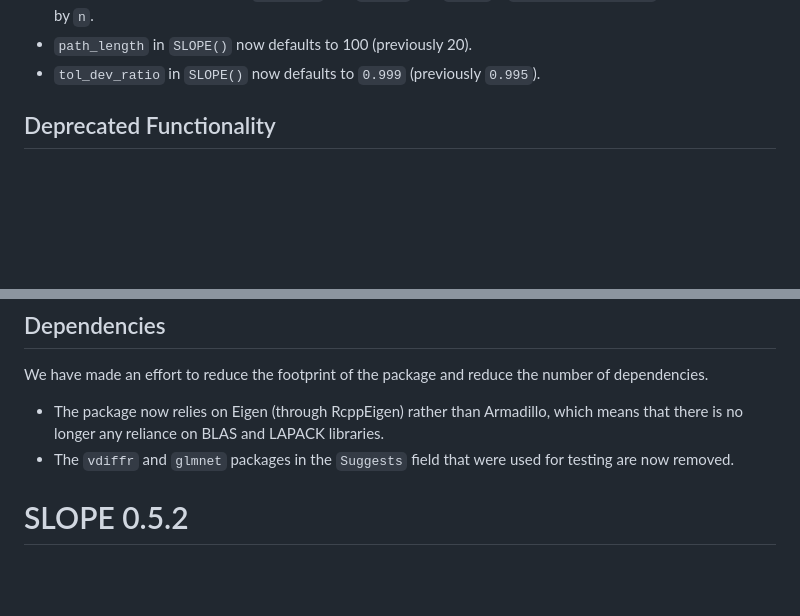
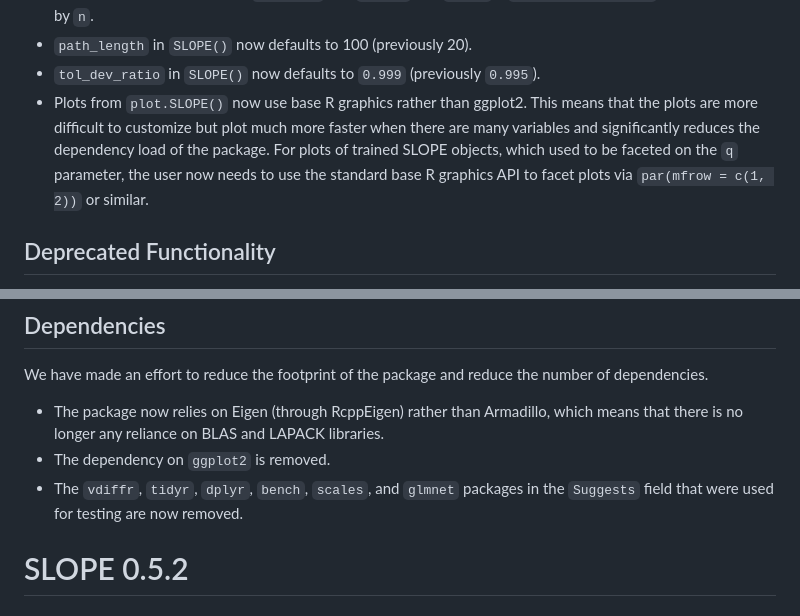
Before and after one commit to jolars/SLOPE, a Markdown page: NEWS.md, 2 parts joined by grey strips. Drawn GitHub-style; blank space fills up the shorter version.

Commit message:
docs: update NEWS

```diff
--- a/NEWS.md
+++ b/NEWS.md
@@ -43,6 +43,12 @@ patient with dealing with the large number of breaking changes.
   `prmals` and `duals` if `diagnostics = TRUE` are now scaled by `n`.
 - `path_length` in `SLOPE()` now defaults to 100 (previously 20).
 - `tol_dev_ratio` in `SLOPE()` now defaults to `0.999` (previously `0.995`).
+- Plots from `plot.SLOPE()` now use base R graphics rather than ggplot2. This
+  means that the plots are more difficult to customize but plot much more faster
+  when there are many variables and significantly reduces the dependency load of
+  the package. For plots of trained SLOPE objects, which used to be faceted on
+  the `q` parameter, the user now needs to use the standard base R graphics API
+  to facet plots via `par(mfrow = c(1, 2))` or similar.
 
 ## Deprecated Functionality
 
@@ -90,8 +96,9 @@ number of dependencies.
 
 - The package now relies on Eigen (through RcppEigen) rather than Armadillo,
   which means that there is no longer any reliance on BLAS and LAPACK libraries.
-- The `vdiffr` and `glmnet` packages in the `Suggests` field that were used for
-  testing are now removed.
+- The dependency on `ggplot2` is removed.
+- The `vdiffr`, `tidyr`, `dplyr`, `bench`, `scales`, and `glmnet` packages in
+  the `Suggests` field that were used for testing are now removed.
 
 # SLOPE 0.5.2
 
```
